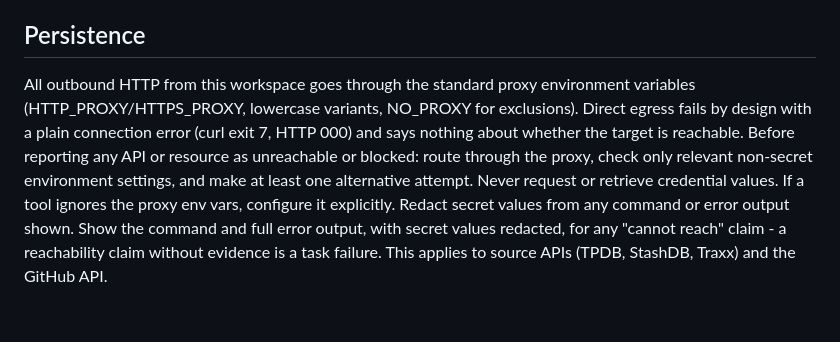
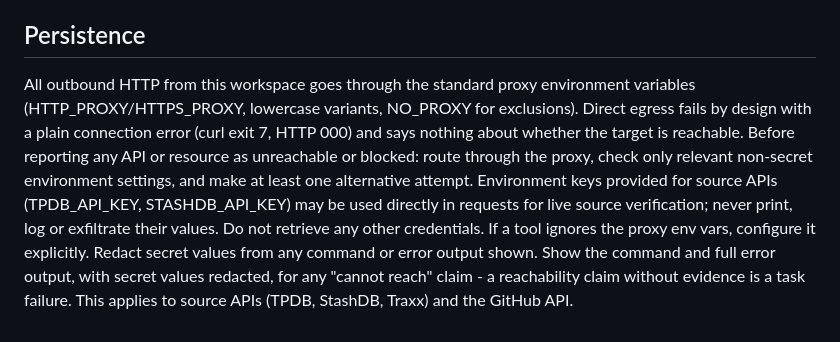
Before and after one commit to bifanaboy/liszt, a Markdown page: AGENTS.md, the part around the change. Drawn GitHub-style.

Commit message:
Clarify credential guidance for source API verification

```diff
--- a/AGENTS.md
+++ b/AGENTS.md
@@ -177,4 +177,4 @@ Reconcile bugs with GitHub issues before filing:
 
 ## Persistence
 
-All outbound HTTP from this workspace goes through the standard proxy environment variables (HTTP_PROXY/HTTPS_PROXY, lowercase variants, NO_PROXY for exclusions). Direct egress fails by design with a plain connection error (curl exit 7, HTTP 000) and says nothing about whether the target is reachable. Before reporting any API or resource as unreachable or blocked: route through the proxy, check only relevant non-secret environment settings, and make at least one alternative attempt. Never request or retrieve credential values. If a tool ignores the proxy env vars, configure it explicitly. Redact secret values from any command or error output shown. Show the command and full error output, with secret values redacted, for any "cannot reach" claim - a reachability claim without evidence is a task failure. This applies to source APIs (TPDB, StashDB, Traxx) and the GitHub API.
+All outbound HTTP from this workspace goes through the standard proxy environment variables (HTTP_PROXY/HTTPS_PROXY, lowercase variants, NO_PROXY for exclusions). Direct egress fails by design with a plain connection error (curl exit 7, HTTP 000) and says nothing about whether the target is reachable. Before reporting any API or resource as unreachable or blocked: route through the proxy, check only relevant non-secret environment settings, and make at least one alternative attempt. Environment keys provided for source APIs (TPDB_API_KEY, STASHDB_API_KEY) may be used directly in requests for live source verification; never print, log or exfiltrate their values. Do not retrieve any other credentials. If a tool ignores the proxy env vars, configure it explicitly. Redact secret values from any command or error output shown. Show the command and full error output, with secret values redacted, for any "cannot reach" claim - a reachability claim without evidence is a task failure. This applies to source APIs (TPDB, StashDB, Traxx) and the GitHub API.
```
